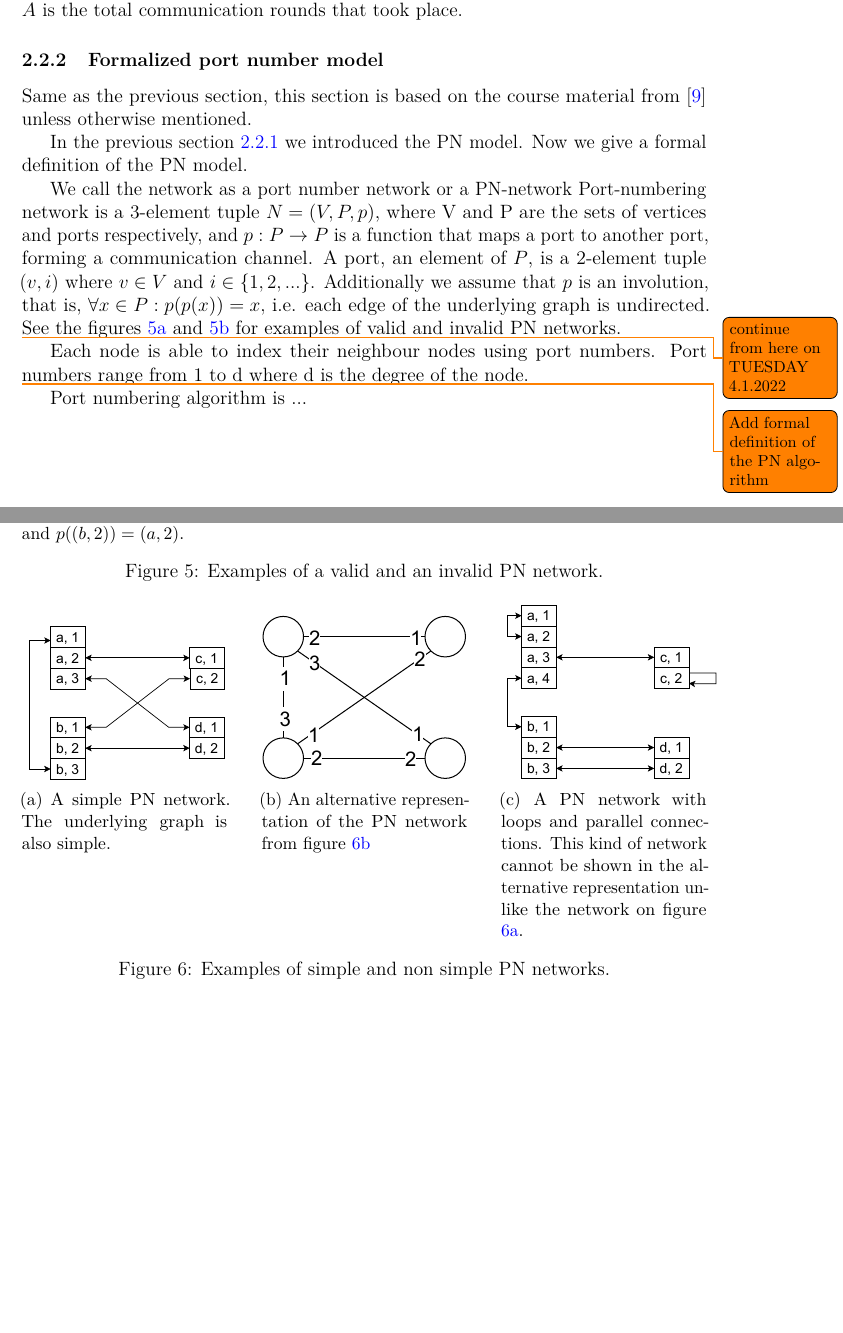
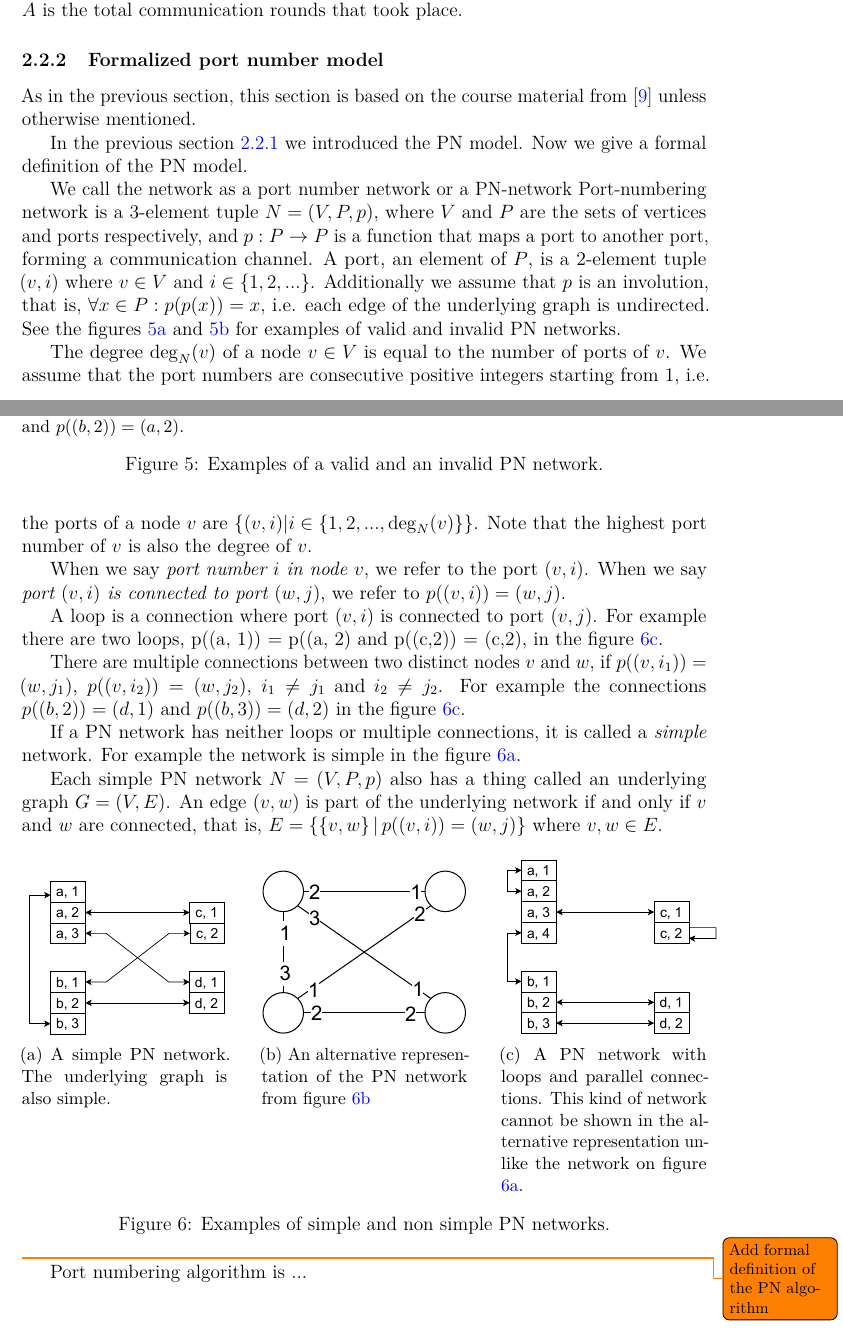
Before and after one commit to Niketin/thesis, a LaTeX thesis (thesis/main.tex, which reads thesis/sections/2_background.tex): two parts of pages 14 and 15 of 22 before the commit and two parts of pages 14 and 15 of 23 after it, joined at a grey line, cut so that both start at the same text, the shorter picture padded with empty space. Compiled offline with pdfLaTeX.

Commit message:
Add writings from 4th of January

```diff
--- a/thesis/sections/2_background.tex
+++ b/thesis/sections/2_background.tex
@@ -324,13 +324,13 @@ The running time of the algorithm $A$ is the total communication rounds that too
 
 
 \subsubsection{Formalized port number model}
-Same as the previous section, this section is based on the course material from \cite{HirvonenSuomelaDistAlg2020} unless otherwise mentioned.
+As in the previous section, this section is based on the course material from \cite{HirvonenSuomelaDistAlg2020} unless otherwise mentioned.
 
 In the previous section \ref{sec:port_number_model} we introduced the PN model.
 Now we give a formal definition of the PN model.
 
 We call the network as a port number network or a PN-network
-Port-numbering network is a 3-element tuple $N = (V, P, p)$, where V and P are the sets of vertices and ports respectively, and $p: P \rightarrow P$ is a function that maps a port to another port, forming a communication channel.
+Port-numbering network is a 3-element tuple $N = (V, P, p)$, where $V$ and $P$ are the sets of vertices and ports respectively, and $p: P \rightarrow P$ is a function that maps a port to another port, forming a communication channel.
 A port, an element of $P$, is a 2-element tuple $(v, i)$ where $v \in V$ and $i \in \{1, 2, ...\}$.
 Additionally we assume that $p$ is an involution, that is, $\forall x \in P : p(p(x)) = x, $ i.e. each edge of the underlying graph is undirected.
 See the figures \ref{fig:formal_pn1:a} and \ref{fig:formal_pn1:b} for examples of valid and invalid PN networks.
@@ -365,6 +365,25 @@ See the figures \ref{fig:formal_pn1:a} and \ref{fig:formal_pn1:b} for examples o
 \end{figure}
 
 
+The degree $\deg_N(v)$ of a node $v \in V$ is equal to the number of ports of $v$.
+We assume that the port numbers are consecutive positive integers starting from 1, i.e. the ports of a node $v$ are $\{(v, i) | i \in \{1, 2, ..., \deg_N(v)\}\}$.
+Note that the highest port number of $v$ is also the degree of $v$.
+
+When we say \emph{port number $i$ in node $v$}, we refer to the port $(v, i)$.
+When we say \emph{port $(v, i)$ is connected to port $(w, j)$}, we refer to $p((v, i)) = (w, j)$.
+
+A loop is a connection where port $(v, i)$ is connected to port $(v, j)$.
+For example there are two loops, p((a, 1)) = p((a, 2) and p((c,2)) = (c,2), in the figure \ref{fig:formal_pn2:c}.
+
+There are multiple connections between two distinct nodes $v$ and $w$, if $p((v, i_1)) = (w, j_1)$, $p((v, i_2)) = (w, j_2)$, $i_1 \neq j_1$ and $i_2 \neq j_2$.
+For example the connections $p((b, 2)) = (d, 1)$ and $p((b, 3)) = (d, 2)$ in the figure \ref{fig:formal_pn2:c}.
+
+If a PN network has neither loops or multiple connections, it is called a \emph{simple} network.
+For example the network is simple in the figure \ref{fig:formal_pn2:a}.
+
+Each simple PN network $N=(V,P,p)$ also has a thing called an underlying graph $G=(V,E)$.
+An edge $(v, w)$ is part of the underlying network if and only if $v$ and $w$ are connected, that is, $E = \{ \{v, w\} \, | \,  p((v, i)) = (w, j) \}$ where ${v, w} \in E$.
+
 \begin{figure}[h]
   \subcaptionbox{
     A simple PN network.
@@ -398,11 +417,9 @@ See the figures \ref{fig:formal_pn1:a} and \ref{fig:formal_pn1:b} for examples o
   \label{fig:formal_pn2}
 \end{figure}
 
-\todo{continue from here on  TUESDAY 4.1.2022}
-Each node is able to index their neighbour nodes using port numbers.
-Port numbers range from 1 to d where d is the degree of the node.
 
-%Computation in a distributed network happens in synchronized rounds.
+%\todo{continue from here on  TUESDAY 4.1.2022}
+
 
 
 \todo{Add formal definition of the PN algorithm}
```
